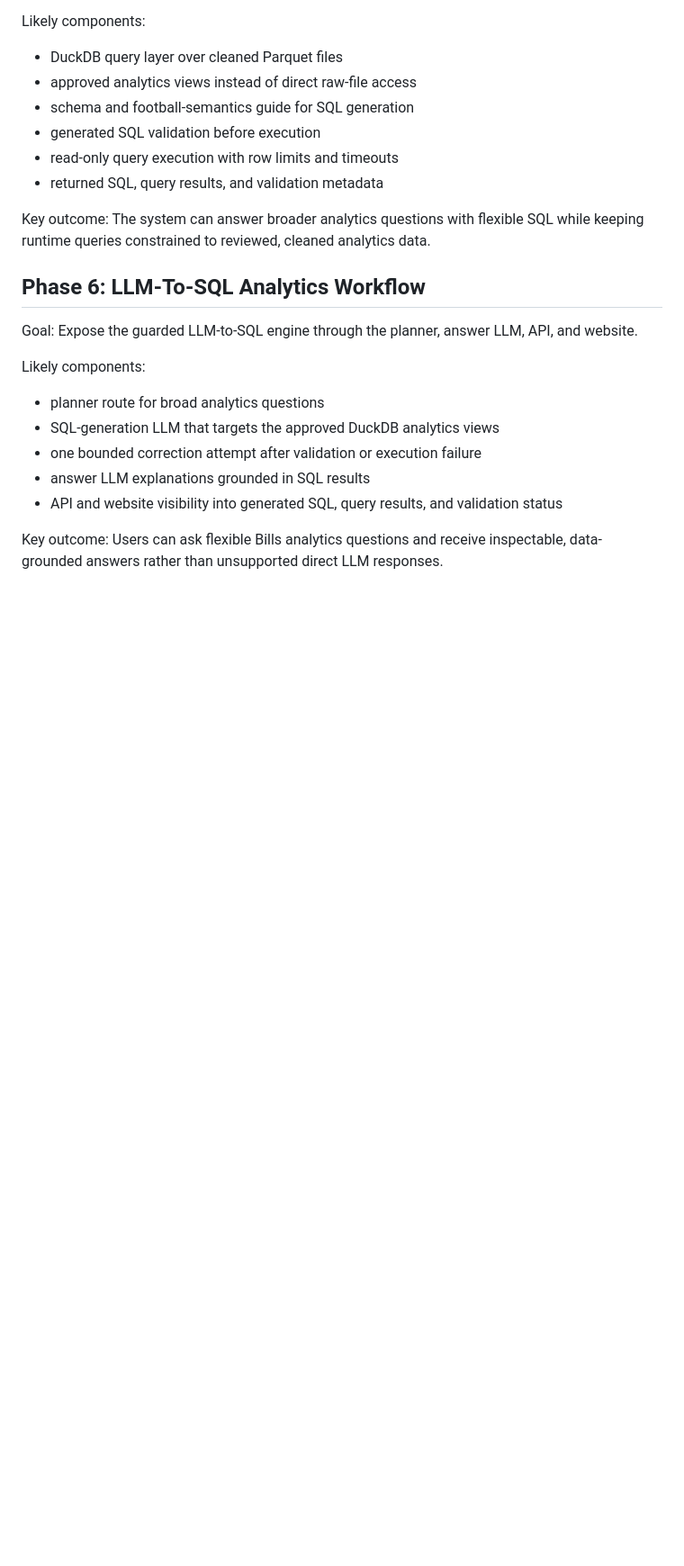
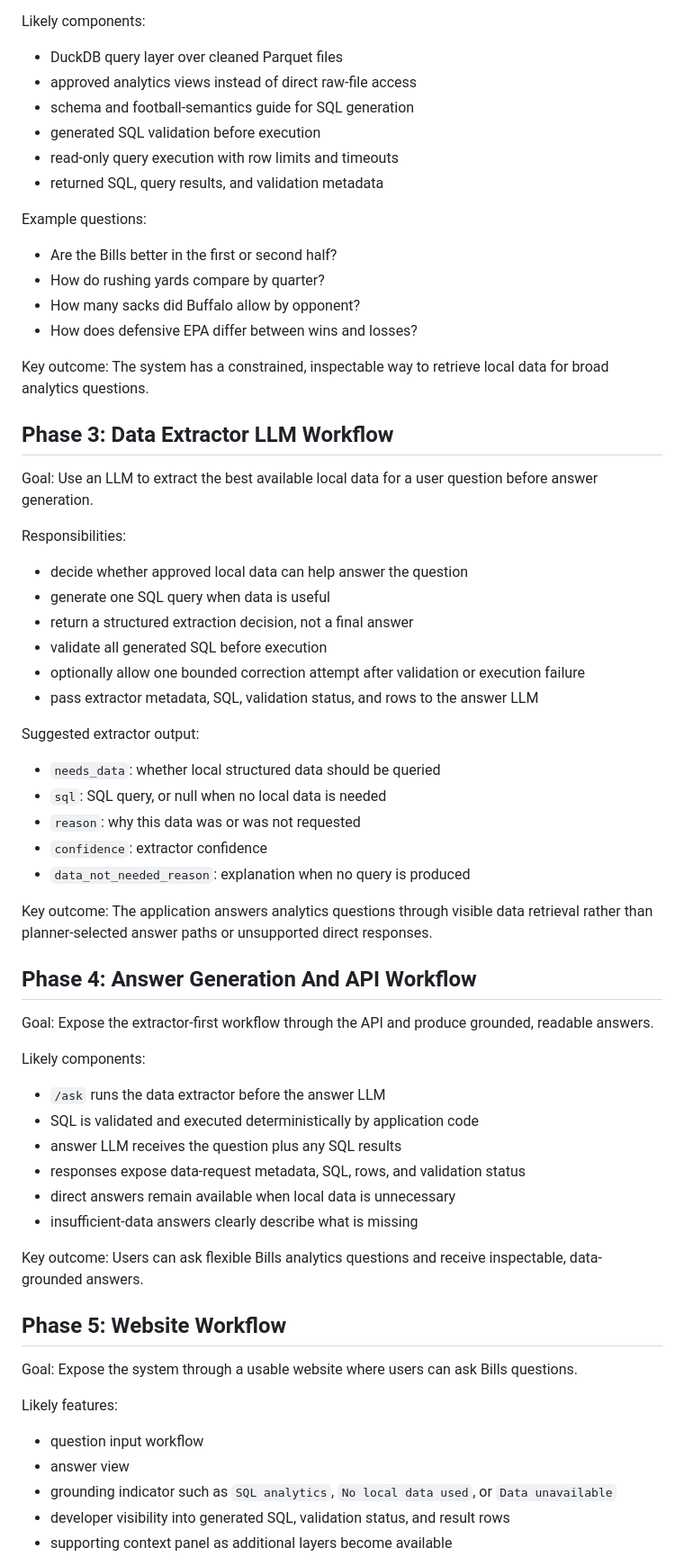
Before and after one commit to manojmathew940/bills-edge-ai, a Markdown page: docs/roadmap.md, the part around one of its changes. Shown at 90% size. Rendered like a GitHub page; blank space fills up the shorter version.

Commit message:
Update documentation based on updated roadmap

```diff
--- a/docs/roadmap.md
+++ b/docs/roadmap.md
@@ -120,25 +74,75 @@ Likely components:
 - read-only query execution with row limits and timeouts
 - returned SQL, query results, and validation metadata
 
+Example questions:
+
+- Are the Bills better in the first or second half?
+- How do rushing yards compare by quarter?
+- How many sacks did Buffalo allow by opponent?
+- How does defensive EPA differ between wins and losses?
+
 Key outcome:
-The system can answer broader analytics questions with flexible SQL while
-keeping runtime queries constrained to reviewed, cleaned analytics data.
+The system has a constrained, inspectable way to retrieve local data for broad
+analytics questions.
 
-## Phase 6: LLM-To-SQL Analytics Workflow
+## Phase 3: Data Extractor LLM Workflow
 
 Goal:
-Expose the guarded LLM-to-SQL engine through the planner, answer LLM, API, and
-website.
+Use an LLM to extract the best available local data for a user question before
+answer generation.
+
+Responsibilities:
+
+- decide whether approved local data can help answer the question
+- generate one SQL query when data is useful
+- return a structured extraction decision, not a final answer
+- validate all generated SQL before execution
+- optionally allow one bounded correction attempt after validation or execution
+  failure
+- pass extractor metadata, SQL, validation status, and rows to the answer LLM
+
+Suggested extractor output:
+
+- `needs_data`: whether local structured data should be queried
+- `sql`: SQL query, or null when no local data is needed
+- `reason`: why this data was or was not requested
+- `confidence`: extractor confidence
+- `data_not_needed_reason`: explanation when no query is produced
+
+Key outcome:
+The application answers analytics questions through visible data retrieval
+rather than planner-selected answer paths or unsupported direct responses.
+
+## Phase 4: Answer Generation And API Workflow
+
+Goal:
+Expose the extractor-first workflow through the API and produce grounded,
+readable answers.
 
 Likely components:
 
-- planner route for broad analytics questions
-- SQL-generation LLM that targets the approved DuckDB analytics views
-- one bounded correction attempt after validation or execution failure
-- answer LLM explanations grounded in SQL results
-- API and website visibility into generated SQL, query results, and validation
-  status
+- `/ask` runs the data extractor before the answer LLM
+- SQL is validated and executed deterministically by application code
+- answer LLM receives the question plus any SQL results
+- responses expose data-request metadata, SQL, rows, and validation status
+- direct answers remain available when local data is unnecessary
+- insufficient-data answers clearly describe what is missing
 
 Key outcome:
 Users can ask flexible Bills analytics questions and receive inspectable,
-data-grounded answers rather than unsupported direct LLM responses.
+data-grounded answers.
+
+## Phase 5: Website Workflow
+
+Goal:
+Expose the system through a usable website where users can ask Bills questions.
+
+Likely features:
+
+- question input workflow
+- answer view
+- grounding indicator such as `SQL analytics`, `No local data used`, or
+  `Data unavailable`
+- developer visibility into generated SQL, validation status, and result rows
+- supporting context panel as additional layers become available
+
```
Also changed, not shown: other parts of docs/roadmap.md (+67 -87 lines), README.md (+49 -19 lines), agents.md (+22 -4 lines).
